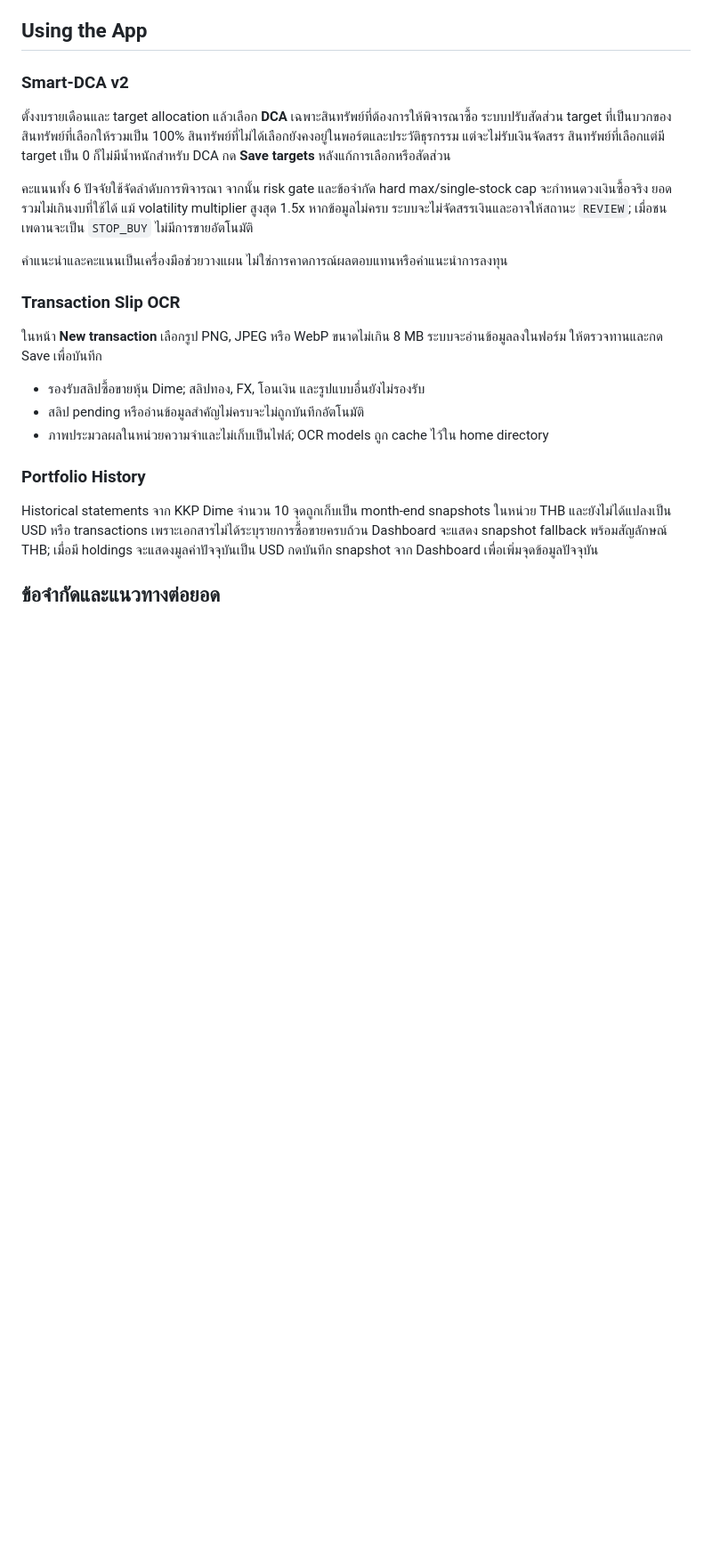
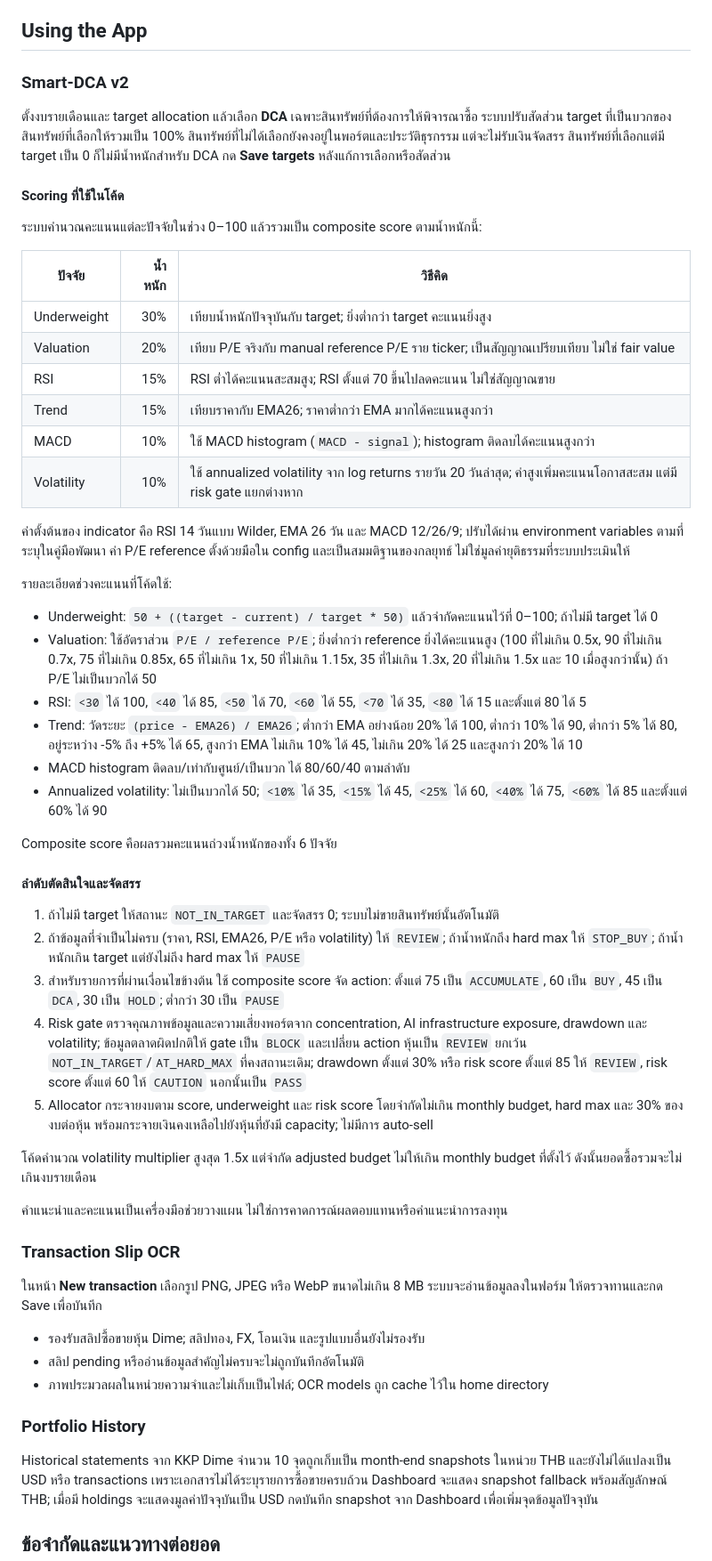
Before and after one commit to Jupiter4428/investment-tracker, a Markdown page: README.md, the part around the change. Shown at 89% size. GitHub-like rendering; blank space fills up the shorter version.

Commit message:
docs: add strategy detail

```diff
--- a/README.md
+++ b/README.md
@@ -21,7 +21,41 @@
 
 ตั้งงบรายเดือนและ target allocation แล้วเลือก **DCA** เฉพาะสินทรัพย์ที่ต้องการให้พิจารณาซื้อ ระบบปรับสัดส่วน target ที่เป็นบวกของสินทรัพย์ที่เลือกให้รวมเป็น 100% สินทรัพย์ที่ไม่ได้เลือกยังคงอยู่ในพอร์ตและประวัติธุรกรรม แต่จะไม่รับเงินจัดสรร สินทรัพย์ที่เลือกแต่มี target เป็น 0 ก็ไม่มีน้ำหนักสำหรับ DCA กด **Save targets** หลังแก้การเลือกหรือสัดส่วน
 
-คะแนนทั้ง 6 ปัจจัยใช้จัดลำดับการพิจารณา จากนั้น risk gate และข้อจำกัด hard max/single-stock cap จะกำหนดวงเงินซื้อจริง ยอดรวมไม่เกินงบที่ใช้ได้ แม้ volatility multiplier สูงสุด 1.5x หากข้อมูลไม่ครบ ระบบจะไม่จัดสรรเงินและอาจให้สถานะ `REVIEW`; เมื่อชนเพดานจะเป็น `STOP_BUY` ไม่มีการขายอัตโนมัติ
+#### Scoring ที่ใช้ในโค้ด
+
+ระบบคำนวณคะแนนแต่ละปัจจัยในช่วง 0–100 แล้วรวมเป็น composite score ตามน้ำหนักนี้:
+
+| ปัจจัย | น้ำหนัก | วิธีคิด |
+|---|---:|---|
+| Underweight | 30% | เทียบน้ำหนักปัจจุบันกับ target; ยิ่งต่ำกว่า target คะแนนยิ่งสูง |
+| Valuation | 20% | เทียบ P/E จริงกับ manual reference P/E ราย ticker; เป็นสัญญาณเปรียบเทียบ ไม่ใช่ fair value |
+| RSI | 15% | RSI ต่ำได้คะแนนสะสมสูง; RSI ตั้งแต่ 70 ขึ้นไปลดคะแนน ไม่ใช่สัญญาณขาย |
+| Trend | 15% | เทียบราคากับ EMA26; ราคาต่ำกว่า EMA มากได้คะแนนสูงกว่า |
+| MACD | 10% | ใช้ MACD histogram (`MACD - signal`); histogram ติดลบได้คะแนนสูงกว่า |
+| Volatility | 10% | ใช้ annualized volatility จาก log returns รายวัน 20 วันล่าสุด; ค่าสูงเพิ่มคะแนนโอกาสสะสม แต่มี risk gate แยกต่างหาก |
+
+ค่าตั้งต้นของ indicator คือ RSI 14 วันแบบ Wilder, EMA 26 วัน และ MACD 12/26/9; ปรับได้ผ่าน environment variables ตามที่ระบุในคู่มือพัฒนา ค่า P/E reference ตั้งด้วยมือใน config และเป็นสมมติฐานของกลยุทธ์ ไม่ใช่มูลค่ายุติธรรมที่ระบบประเมินให้
+
+รายละเอียดช่วงคะแนนที่โค้ดใช้:
+
+- Underweight: `50 + ((target - current) / target * 50)` แล้วจำกัดคะแนนไว้ที่ 0–100; ถ้าไม่มี target ได้ 0
+- Valuation: ใช้อัตราส่วน `P/E / reference P/E`; ยิ่งต่ำกว่า reference ยิ่งได้คะแนนสูง (100 ที่ไม่เกิน 0.5x, 90 ที่ไม่เกิน 0.7x, 75 ที่ไม่เกิน 0.85x, 65 ที่ไม่เกิน 1x, 50 ที่ไม่เกิน 1.15x, 35 ที่ไม่เกิน 1.3x, 20 ที่ไม่เกิน 1.5x และ 10 เมื่อสูงกว่านั้น) ถ้า P/E ไม่เป็นบวกได้ 50
+- RSI: `<30` ได้ 100, `<40` ได้ 85, `<50` ได้ 70, `<60` ได้ 55, `<70` ได้ 35, `<80` ได้ 15 และตั้งแต่ 80 ได้ 5
+- Trend: วัดระยะ `(price - EMA26) / EMA26`; ต่ำกว่า EMA อย่างน้อย 20% ได้ 100, ต่ำกว่า 10% ได้ 90, ต่ำกว่า 5% ได้ 80, อยู่ระหว่าง -5% ถึง +5% ได้ 65, สูงกว่า EMA ไม่เกิน 10% ได้ 45, ไม่เกิน 20% ได้ 25 และสูงกว่า 20% ได้ 10
+- MACD histogram ติดลบ/เท่ากับศูนย์/เป็นบวก ได้ 80/60/40 ตามลำดับ
+- Annualized volatility: ไม่เป็นบวกได้ 50; `<10%` ได้ 35, `<15%` ได้ 45, `<25%` ได้ 60, `<40%` ได้ 75, `<60%` ได้ 85 และตั้งแต่ 60% ได้ 90
+
+Composite score คือผลรวมคะแนนถ่วงน้ำหนักของทั้ง 6 ปัจจัย
+
+#### ลำดับตัดสินใจและจัดสรร
+
+1. ถ้าไม่มี target ให้สถานะ `NOT_IN_TARGET` และจัดสรร 0; ระบบไม่ขายสินทรัพย์นั้นอัตโนมัติ
+2. ถ้าข้อมูลที่จำเป็นไม่ครบ (ราคา, RSI, EMA26, P/E หรือ volatility) ให้ `REVIEW`; ถ้าน้ำหนักถึง hard max ให้ `STOP_BUY`; ถ้าน้ำหนักเกิน target แต่ยังไม่ถึง hard max ให้ `PAUSE`
+3. สำหรับรายการที่ผ่านเงื่อนไขข้างต้น ใช้ composite score จัด action: ตั้งแต่ 75 เป็น `ACCUMULATE`, 60 เป็น `BUY`, 45 เป็น `DCA`, 30 เป็น `HOLD`; ต่ำกว่า 30 เป็น `PAUSE`
+4. Risk gate ตรวจคุณภาพข้อมูลและความเสี่ยงพอร์ตจาก concentration, AI infrastructure exposure, drawdown และ volatility; ข้อมูลตลาดผิดปกติให้ gate เป็น `BLOCK` และเปลี่ยน action หุ้นเป็น `REVIEW` ยกเว้น `NOT_IN_TARGET`/`AT_HARD_MAX` ที่คงสถานะเดิม; drawdown ตั้งแต่ 30% หรือ risk score ตั้งแต่ 85 ให้ `REVIEW`, risk score ตั้งแต่ 60 ให้ `CAUTION` นอกนั้นเป็น `PASS`
+5. Allocator กระจายงบตาม score, underweight และ risk score โดยจำกัดไม่เกิน monthly budget, hard max และ 30% ของงบต่อหุ้น พร้อมกระจายเงินคงเหลือไปยังหุ้นที่ยังมี capacity; ไม่มีการ auto-sell
+
+โค้ดคำนวณ volatility multiplier สูงสุด 1.5x แต่จำกัด adjusted budget ไม่ให้เกิน monthly budget ที่ตั้งไว้ ดังนั้นยอดซื้อรวมจะไม่เกินงบรายเดือน
 
 คำแนะนำและคะแนนเป็นเครื่องมือช่วยวางแผน ไม่ใช่การคาดการณ์ผลตอบแทนหรือคำแนะนำการลงทุน
 
```
